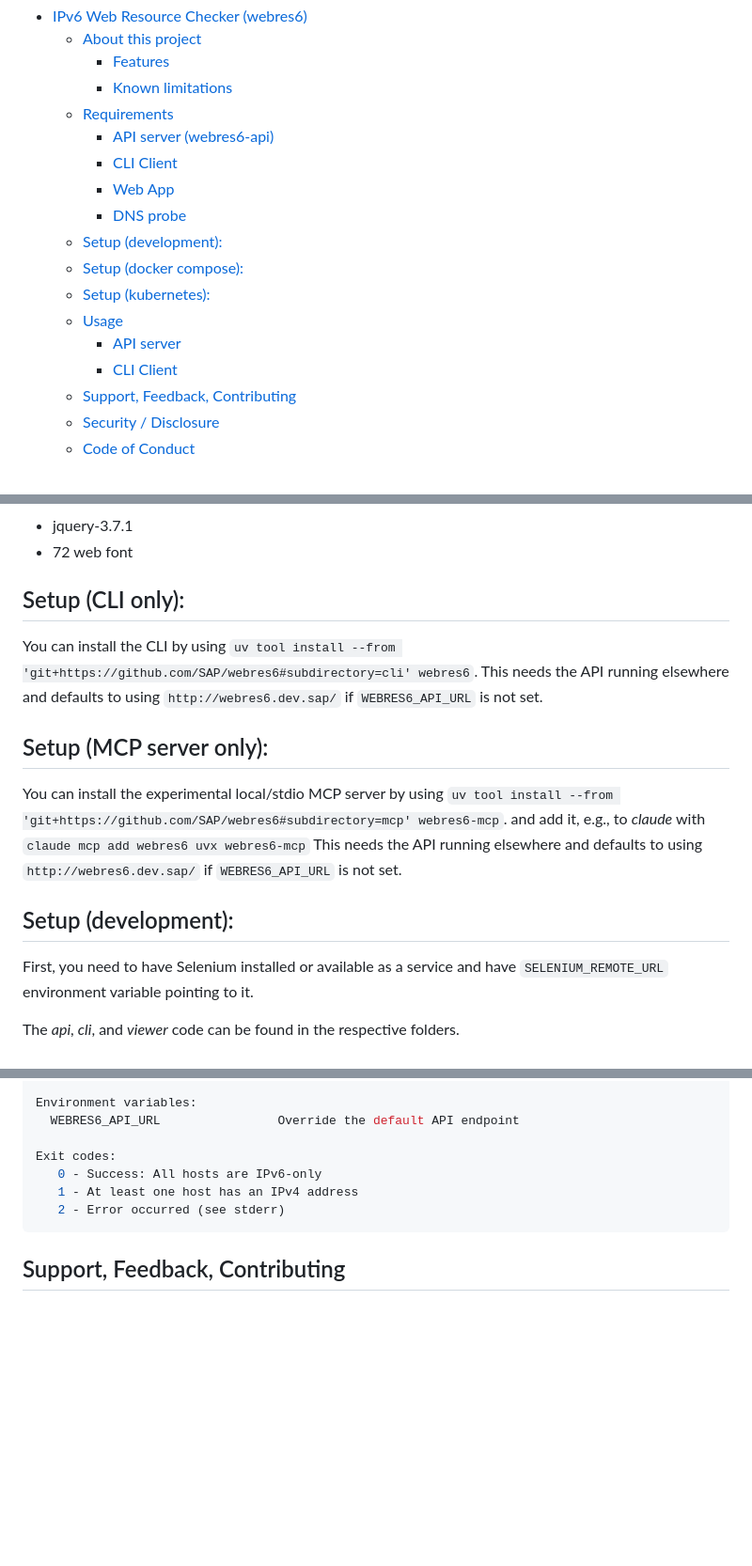
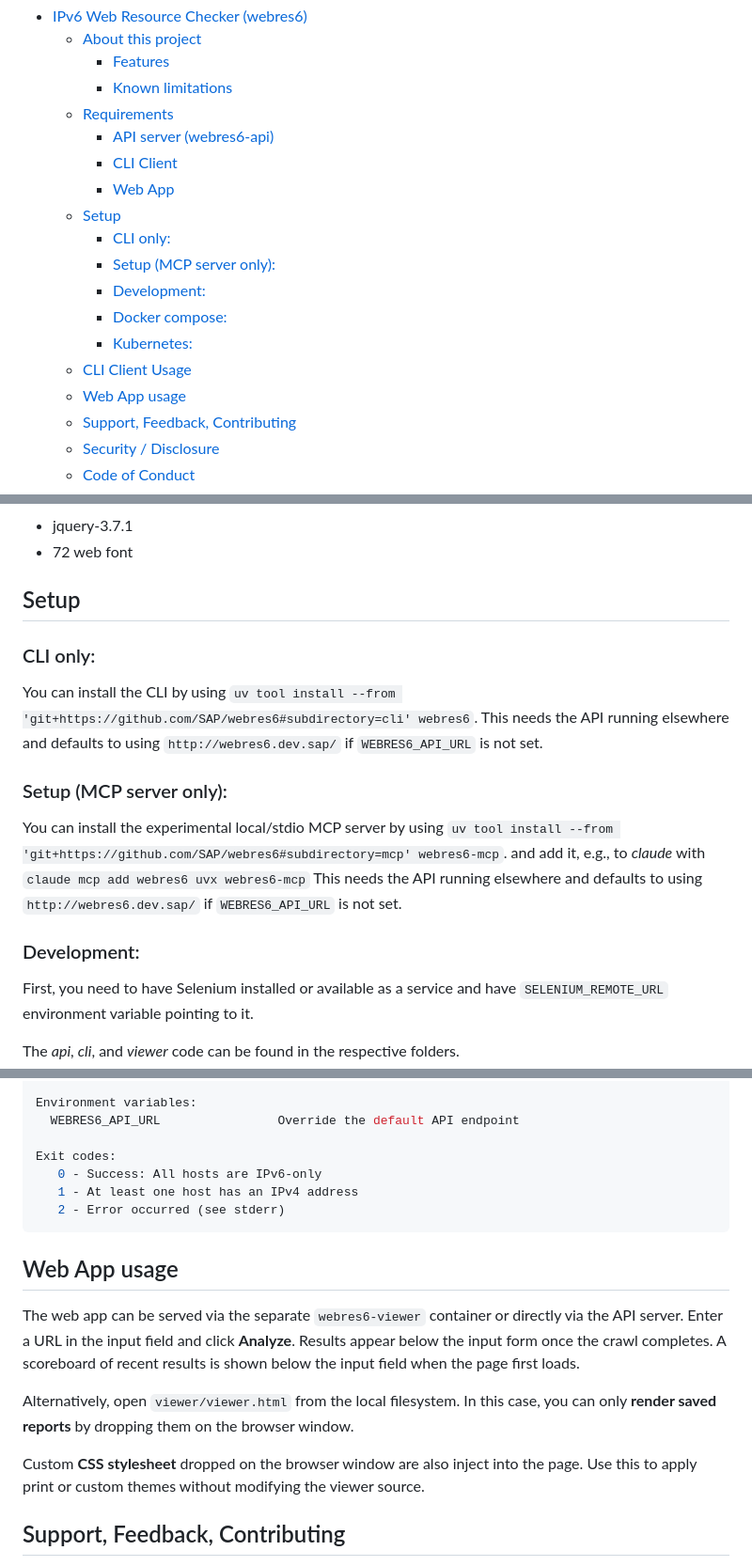
Before and after one commit to SAP/webres6, a Markdown page: README.md, 3 parts joined by grey strips. Shown at 94% size. GitHub-like rendering; blank space fills up the shorter version.

````diff
--- a/README.md
+++ b/README.md
@@ -10,13 +10,14 @@
     - [API server (webres6-api)](#api-server-webres6-api)
     - [CLI Client](#cli-client)
     - [Web App](#web-app)
-    - [DNS probe](#dns-probe)
-  - [Setup (development):](#setup-development)
-  - [Setup (docker compose):](#setup-docker-compose)
-  - [Setup (kubernetes):](#setup-kubernetes)
-  - [Usage](#usage)
-    - [API server](#api-server)
-    - [CLI Client](#cli-client-1)
+  - [Setup](#setup)
+    - [CLI only:](#cli-only)
+    - [Setup (MCP server only):](#setup-mcp-server-only)
+    - [Development:](#development)
+    - [Docker compose:](#docker-compose)
+    - [Kubernetes:](#kubernetes)
+  - [CLI Client Usage](#cli-client-usage)
+  - [Web App usage](#web-app-usage)
   - [Support, Feedback, Contributing](#support-feedback-contributing)
   - [Security / Disclosure](#security--disclosure)
   - [Code of Conduct](#code-of-conduct)
@@ -93,14 +94,16 @@ Containerized setup requires IPv6 being enabled in the container runtime. This c
 - jquery-3.7.1
 - 72 web font
 
-## Setup (CLI only):
+## Setup
+
+### CLI only:
 <a id="cli"/>
 
 You can install the CLI by using
 `uv tool install --from 'git+https://github.com/SAP/webres6#subdirectory=cli' webres6`.
 This needs the API running elsewhere and defaults to using `http://webres6.dev.sap/` if `WEBRES6_API_URL` is not set.
 
-## Setup (MCP server only):
+### Setup (MCP server only):
 <a id="mcp"/>
 
 You can install the experimental local/stdio MCP server by using
@@ -109,7 +112,7 @@ and add it, e.g., to *claude* with `claude mcp add webres6 uvx webres6-mcp`
 This needs the API running elsewhere and defaults to using `http://webres6.dev.sap/` if `WEBRES6_API_URL` is not set.
 
 
-## Setup (development):
+### Development:
 
 First, you need to have Selenium installed or
 available as a service and have ```SELENIUM_REMOTE_URL``` environment variable pointing to it.
@@ -175,6 +178,17 @@ Exit codes:
    2 - Error occurred (see stderr)
 ```
 
+## Web App usage
+
+The web app can be served via the separate `webres6-viewer` container or directly via the API server.
+Enter a URL in the input field and click **Analyze**. Results appear below the input form once the crawl completes.
+A scoreboard of recent results is shown below the input field when the page first loads.
+
+Alternatively, open `viewer/viewer.html` from the local filesystem.
+In this case, you can only **render saved reports** by dropping them on the browser window.
+
+Custom **CSS stylesheet** dropped on the browser window are also inject into the page. Use this to apply print or custom themes without modifying the viewer source.
+
 ## Support, Feedback, Contributing
 
 This project is open to feature requests/suggestions, bug reports etc. via [GitHub issues](https://github.com/SAP/webres6/issues). Contribution and feedback are encouraged and always welcome. For more information about how to contribute, the project structure, as well as additional contribution information, see our [Contribution Guidelines](CONTRIBUTING.md).
````
Also changed, not shown: other parts of README.md (+3 -3 lines).
